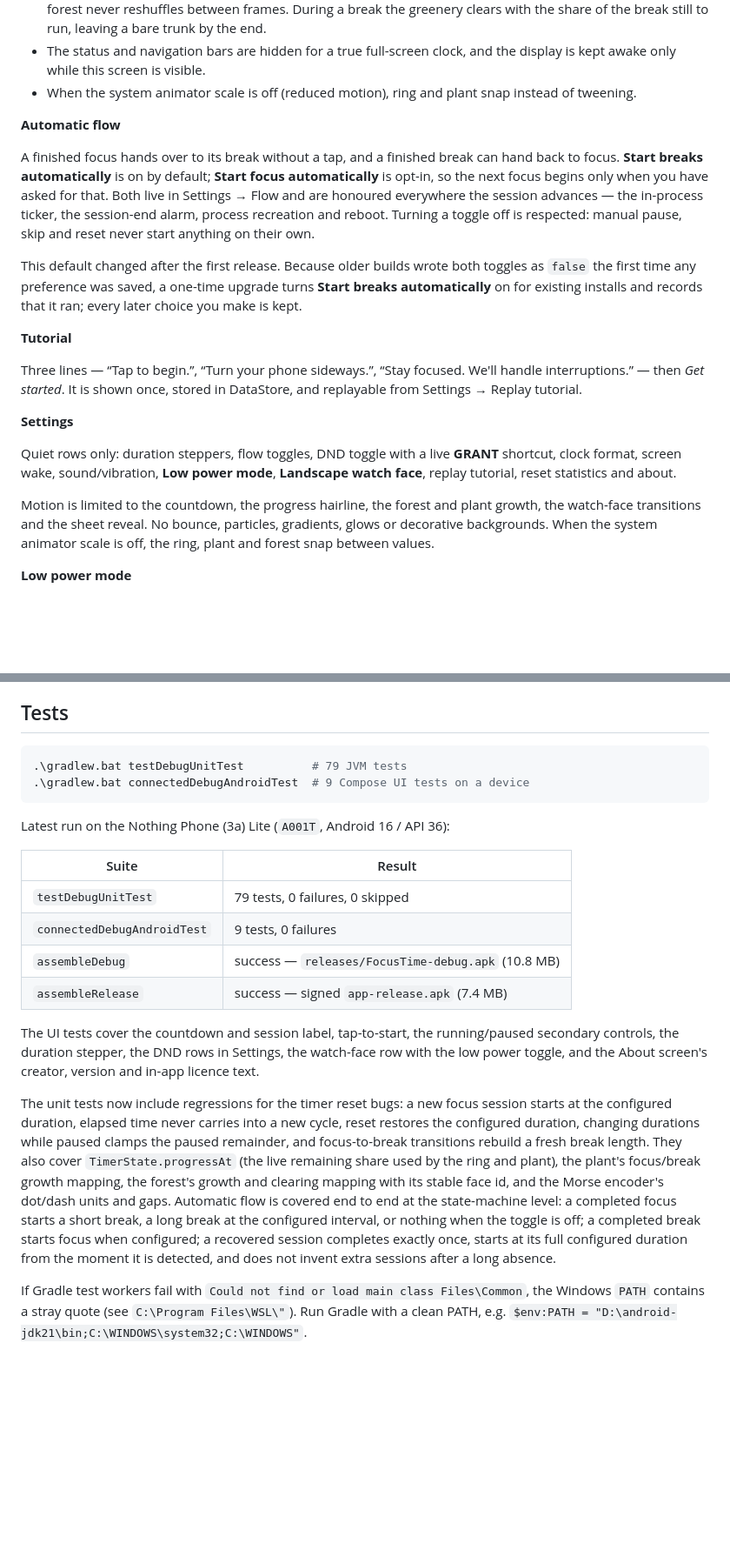
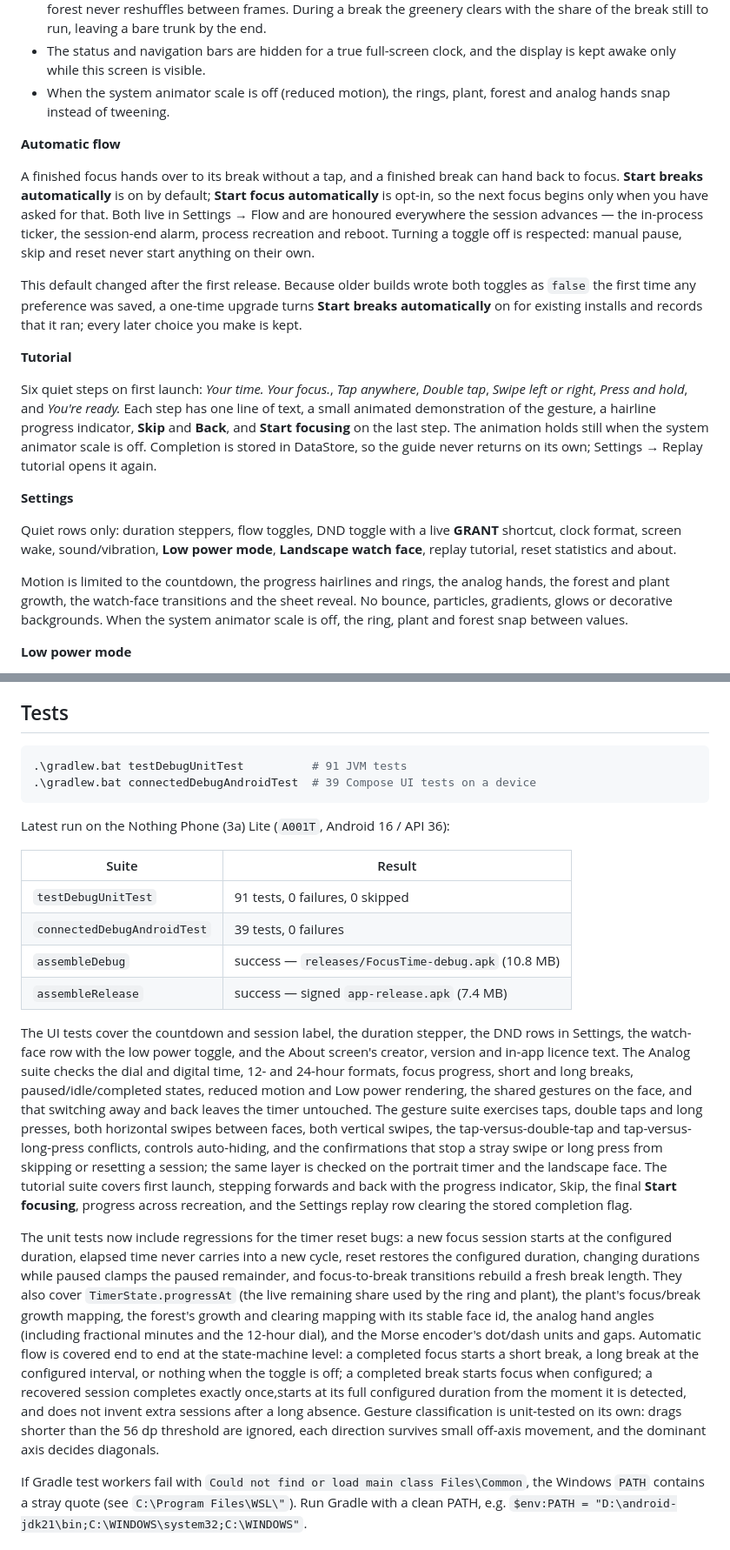
Before and after one commit to rabindra789/FocusTime, a Markdown page: README.md, 2 parts joined by grey strips. Shown at 87% size. Rendered like a GitHub page; blank space fills up the shorter version.

````diff
--- a/README.md
+++ b/README.md
@@ -69,7 +100,8 @@ and no cards, streaks, charts or chrome.
   the greenery clears with the share of the break still to run, leaving a bare trunk by the end.
 - The status and navigation bars are hidden for a true full-screen clock, and the display is kept
   awake only while this screen is visible.
-- When the system animator scale is off (reduced motion), ring and plant snap instead of tweening.
+- When the system animator scale is off (reduced motion), the rings, plant, forest and analog
+  hands snap instead of tweening.
 
 **Automatic flow**
 
@@ -86,9 +118,12 @@ for existing installs and records that it ran; every later choice you make is ke
 
 **Tutorial**
 
-Three lines — “Tap to begin.”, “Turn your phone sideways.”, “Stay focused. We'll handle
-interruptions.” — then *Get started*. It is shown once, stored in DataStore, and replayable from
-Settings → Replay tutorial.
+Six quiet steps on first launch: *Your time. Your focus.*, *Tap anywhere*, *Double tap*, *Swipe
+left or right*, *Press and hold*, and *You're ready.* Each step has one line of text, a small
+animated demonstration of the gesture, a hairline progress indicator, **Skip** and **Back**, and
+**Start focusing** on the last step. The animation holds still when the system animator scale is
+off. Completion is stored in DataStore, so the guide never returns on its own; Settings → Replay
+tutorial opens it again.
 
 **Settings**
 
@@ -96,8 +131,8 @@ Quiet rows only: duration steppers, flow toggles, DND toggle with a live **GRANT
 clock format, screen wake, sound/vibration, **Low power mode**, **Landscape watch face**, replay
 tutorial, reset statistics and about.
 
-Motion is limited to the countdown, the progress hairline, the forest and plant growth, the
-watch-face transitions and the sheet reveal. No bounce, particles, gradients, glows or decorative
+Motion is limited to the countdown, the progress hairlines and rings, the analog hands, the forest
+and plant growth, the watch-face transitions and the sheet reveal. No bounce, particles, gradients, glows or decorative
 backgrounds. When the system animator scale is off, the ring, plant and forest snap between values.
 
 **Low power mode**
@@ -184,34 +219,44 @@ build but a different signing key, so uninstall the debug build before switching
 ## Tests
 
 ```powershell
-.\gradlew.bat testDebugUnitTest          # 79 JVM tests
-.\gradlew.bat connectedDebugAndroidTest  # 9 Compose UI tests on a device
+.\gradlew.bat testDebugUnitTest          # 91 JVM tests
+.\gradlew.bat connectedDebugAndroidTest  # 39 Compose UI tests on a device
 ```
 
 Latest run on the Nothing Phone (3a) Lite (`A001T`, Android 16 / API 36):
 
 | Suite | Result |
 | --- | --- |
-| `testDebugUnitTest` | 79 tests, 0 failures, 0 skipped |
-| `connectedDebugAndroidTest` | 9 tests, 0 failures |
+| `testDebugUnitTest` | 91 tests, 0 failures, 0 skipped |
+| `connectedDebugAndroidTest` | 39 tests, 0 failures |
 | `assembleDebug` | success — `releases/FocusTime-debug.apk` (10.8 MB) |
 | `assembleRelease` | success — signed `app-release.apk` (7.4 MB) |
 
-The UI tests cover the countdown and session label, tap-to-start, the running/paused secondary
-controls, the duration stepper, the DND rows in Settings, the watch-face row with the low
-power toggle, and the About screen's creator, version and in-app licence text.
+The UI tests cover the countdown and session label, the duration stepper, the DND rows in Settings,
+the watch-face row with the low power toggle, and the About screen's creator, version and in-app
+licence text. The Analog suite checks the dial and digital time, 12- and 24-hour formats, focus
+progress, short and long breaks, paused/idle/completed states, reduced motion and Low power
+rendering, the shared gestures on the face, and that switching away and back leaves the timer
+untouched. The gesture suite exercises taps, double taps and long presses, both horizontal
+swipes between faces, both vertical swipes, the tap-versus-double-tap and tap-versus-long-press
+conflicts, controls auto-hiding, and the confirmations that stop a stray swipe or long press from
+skipping or resetting a session; the same layer is checked on the portrait timer and the
+landscape face. The tutorial suite covers first launch, stepping forwards and back with the
+progress indicator, Skip, the final **Start focusing**, progress across recreation, and the
+Settings replay row clearing the stored completion flag.
 
 The unit tests now include regressions for the timer reset bugs: a new focus session starts at the
 configured duration, elapsed time never carries into a new cycle, reset restores the configured
 duration, changing durations while paused clamps the paused remainder, and focus-to-break
 transitions rebuild a fresh break length. They also cover `TimerState.progressAt` (the live
 remaining share used by the ring and plant), the plant's focus/break growth mapping, the forest's
-growth and clearing mapping with its stable face id, and the Morse encoder's dot/dash units and
-gaps. Automatic flow is covered end to end at the state-machine level: a completed focus starts a
+growth and clearing mapping with its stable face id, the analog hand angles (including fractional
+minutes and the 12-hour dial), and the Morse encoder's dot/dash units and gaps. Automatic flow is covered end to end at the state-machine level: a completed focus starts a
 short break, a long break at the configured interval, or nothing when the toggle is off; a
-completed break starts focus when configured; a recovered session completes exactly once, starts
-at its full configured duration from the moment it is detected, and does not invent extra sessions
-after a long absence.
+completed break starts focus when configured; a recovered session completes exactly once,starts at its full configured duration from the moment it is detected, and does not invent extra sessions
+after a long absence. Gesture classification is unit-tested on its own: drags shorter than the
+56 dp threshold are ignored, each direction survives small off-axis movement, and the dominant
+axis decides diagonals.
 
 If Gradle test workers fail with `Could not find or load main class Files\Common`, the Windows
 `PATH` contains a stray quote (see `C:\Program Files\WSL\"`). Run Gradle with a clean PATH, e.g.
````
Also changed, not shown: other parts of README.md (+55 -24 lines), releases/device-face-analog.png (added), releases/device-tutorial.png, 17 other files.
